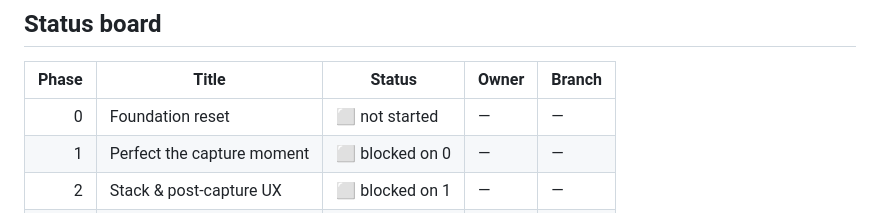
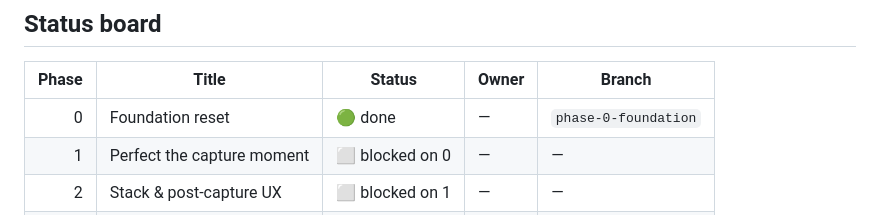
Before and after one commit to Cryptic0011/Snipr, a Markdown page: plan.md, the part around the change. GitHub-like rendering.

Commit message:
docs(plan): mark Phase 0 done on the status board
Co-Authored-By: Claude Opus 4.7 (1M context) <noreply@anthropic.com>

```diff
--- a/plan.md
+++ b/plan.md
@@ -35,7 +35,7 @@ Every dispatched subagent must follow these rules. Bake them into the dispatch p
 
 | Phase | Title | Status | Owner | Branch |
 |------:|-------|--------|-------|--------|
-| 0 | Foundation reset | ⬜ not started | — | — |
+| 0 | Foundation reset | 🟢 done | — | `phase-0-foundation` |
 | 1 | Perfect the capture moment | ⬜ blocked on 0 | — | — |
 | 2 | Stack & post-capture UX | ⬜ blocked on 1 | — | — |
 | 3 | Differentiator features | ⬜ blocked on 2 | — | — |
```
